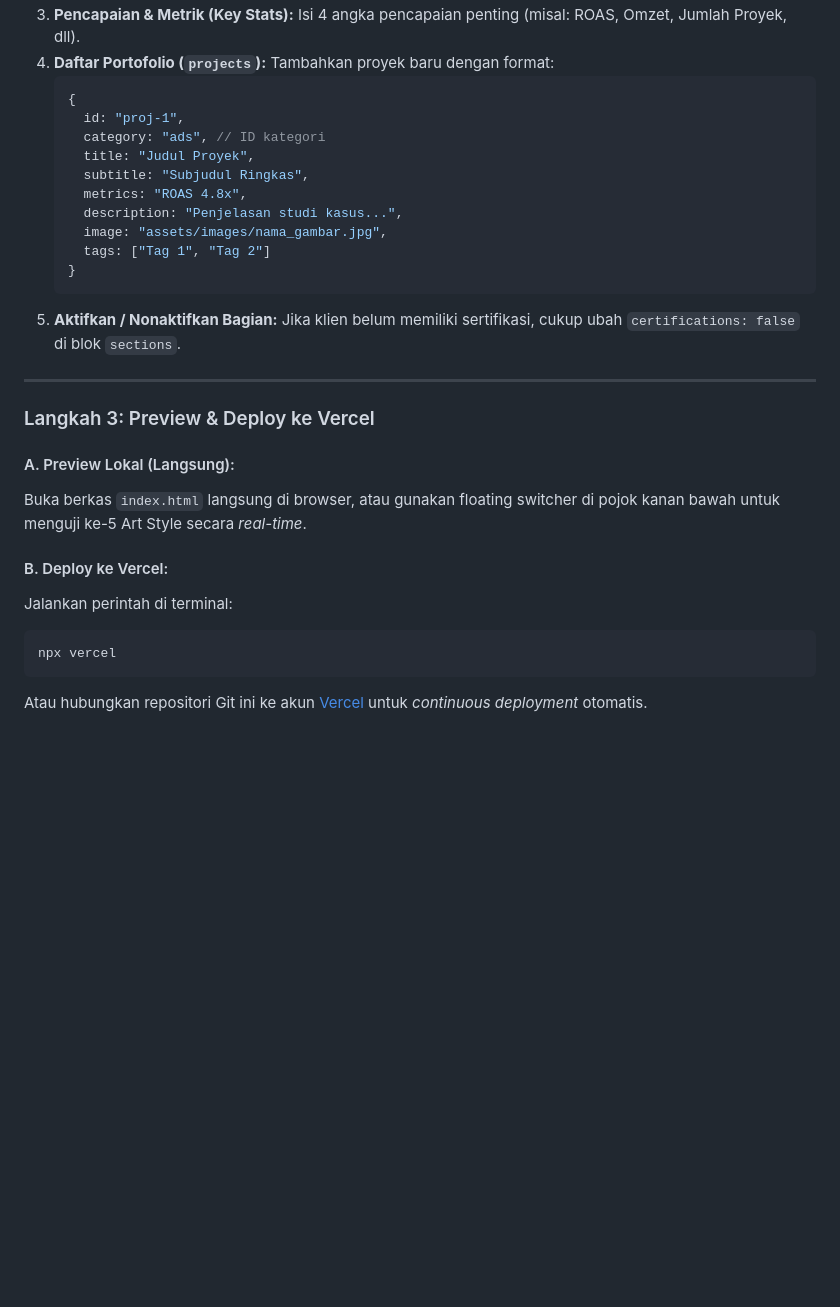
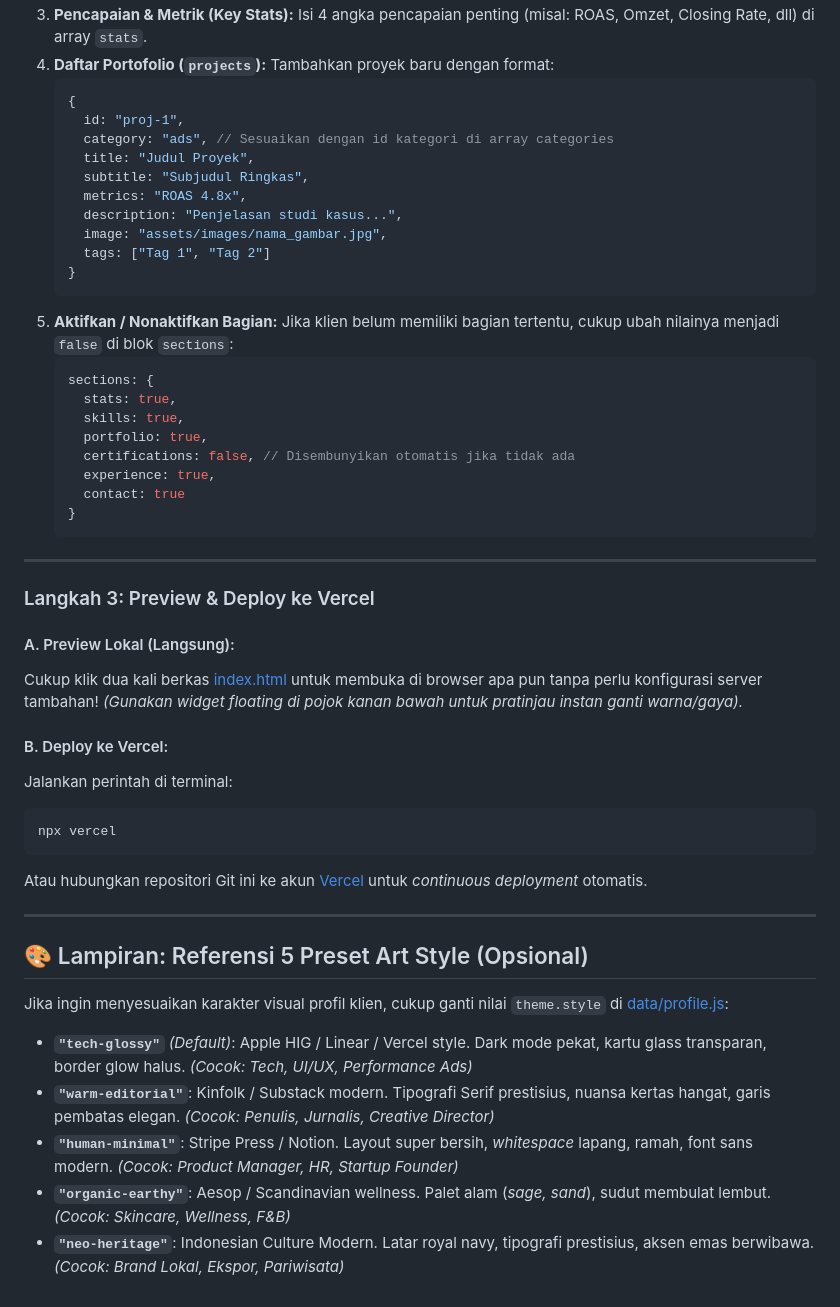
Before and after one commit to hizbamuhammad0/MESIN-UI-UX-, a Markdown page: PANDUAN_PENGGUNAAN_MESIN.md, the part around one of its changes. Drawn GitHub-style; blank space fills up the shorter version.

````diff
--- a/PANDUAN_PENGGUNAAN_MESIN.md
+++ b/PANDUAN_PENGGUNAAN_MESIN.md
@@ -70,11 +54,11 @@ Buka file [`data/profile.js`](file:///Users/hizbamuhammadabror/UI:UX%20DESIGNER/
 3. **Pencapaian & Metrik (Key Stats):**
-   Isi 4 angka pencapaian penting (misal: ROAS, Omzet, Jumlah Proyek, dll).
+   Isi 4 angka pencapaian penting (misal: ROAS, Omzet, Closing Rate, dll) di array `stats`.
 4. **Daftar Portofolio (`projects`):**
    Tambahkan proyek baru dengan format:
    ```javascript
    {
      id: "proj-1",
-     category: "ads", // ID kategori
+     category: "ads", // Sesuaikan dengan id kategori di array categories
      title: "Judul Proyek",
      subtitle: "Subjudul Ringkas",
      metrics: "ROAS 4.8x",
@@ -84,14 +68,25 @@ Buka file [`data/profile.js`](file:///Users/hizbamuhammadabror/UI:UX%20DESIGNER/
    }
    ```
 5. **Aktifkan / Nonaktifkan Bagian:**
-   Jika klien belum memiliki sertifikasi, cukup ubah `certifications: false` di blok `sections`.
+   Jika klien belum memiliki bagian tertentu, cukup ubah nilainya menjadi `false` di blok `sections`:
+   ```javascript
+   sections: {
+     stats: true,
+     skills: true,
+     portfolio: true,
+     certifications: false, // Disembunyikan otomatis jika tidak ada
+     experience: true,
+     contact: true
+   }
+   ```
 
 ---
 
 ### Langkah 3: Preview & Deploy ke Vercel
 
 #### A. Preview Lokal (Langsung):
-Buka berkas `index.html` langsung di browser, atau gunakan floating switcher di pojok kanan bawah untuk menguji ke-5 Art Style secara *real-time*.
+Cukup klik dua kali berkas [index.html](file:///Users/hizbamuhammadabror/UI:UX%20DESIGNER/index.html) untuk membuka di browser apa pun tanpa perlu konfigurasi server tambahan!
+*(Gunakan widget floating di pojok kanan bawah untuk pratinjau instan ganti warna/gaya).*
 
 #### B. Deploy ke Vercel:
 Jalankan perintah di terminal:
@@ -99,3 +94,15 @@ Jalankan perintah di terminal:
 npx vercel
 ```
 Atau hubungkan repositori Git ini ke akun [Vercel](https://vercel.com) untuk *continuous deployment* otomatis.
+
+---
+
+## 🎨 Lampiran: Referensi 5 Preset Art Style (Opsional)
+
+Jika ingin menyesuaikan karakter visual profil klien, cukup ganti nilai `theme.style` di [data/profile.js](file:///Users/hizbamuhammadabror/UI:UX%20DESIGNER/data/profile.js):
+
+* **`"tech-glossy"`** *(Default)*: Apple HIG / Linear / Vercel style. Dark mode pekat, kartu glass transparan, border glow halus. *(Cocok: Tech, UI/UX, Performance Ads)*
+* **`"warm-editorial"`**: Kinfolk / Substack modern. Tipografi Serif prestisius, nuansa kertas hangat, garis pembatas elegan. *(Cocok: Penulis, Jurnalis, Creative Director)*
+* **`"human-minimal"`**: Stripe Press / Notion. Layout super bersih, *whitespace* lapang, ramah, font sans modern. *(Cocok: Product Manager, HR, Startup Founder)*
+* **`"organic-earthy"`**: Aesop / Scandinavian wellness. Palet alam (*sage, sand*), sudut membulat lembut. *(Cocok: Skincare, Wellness, F&B)*
+* **`"neo-heritage"`**: Indonesian Culture Modern. Latar royal navy, tipografi prestisius, aksen emas berwibawa. *(Cocok: Brand Lokal, Ekspor, Pariwisata)*
````
Also changed, not shown: other parts of PANDUAN_PENGGUNAAN_MESIN.md (+11 -27 lines).
